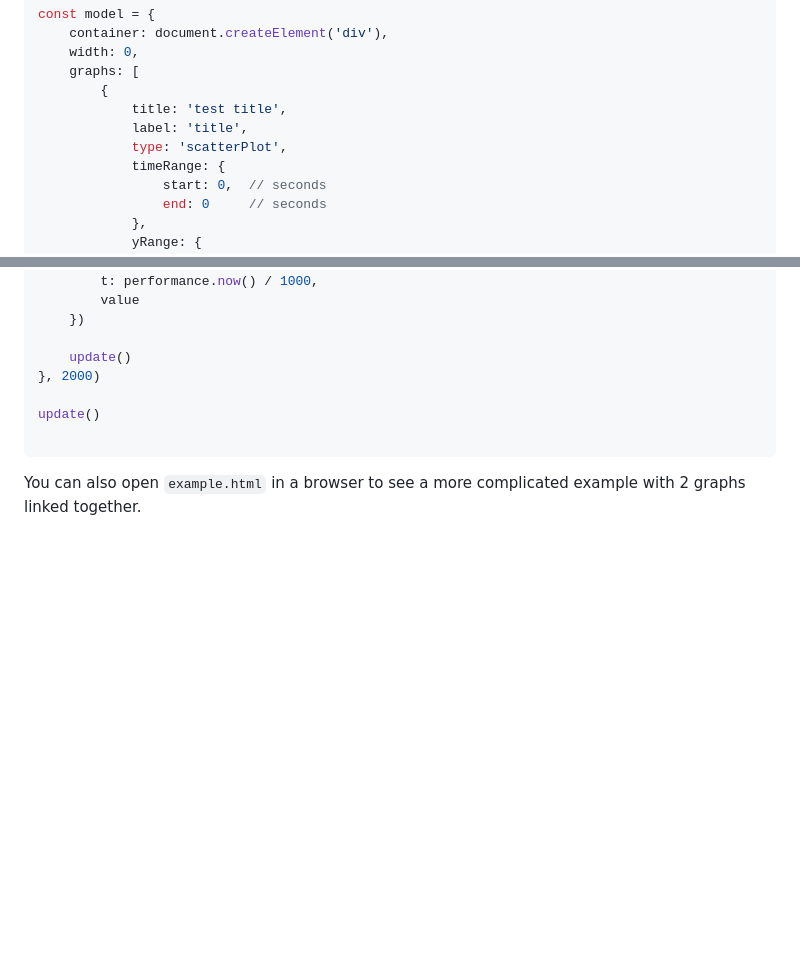
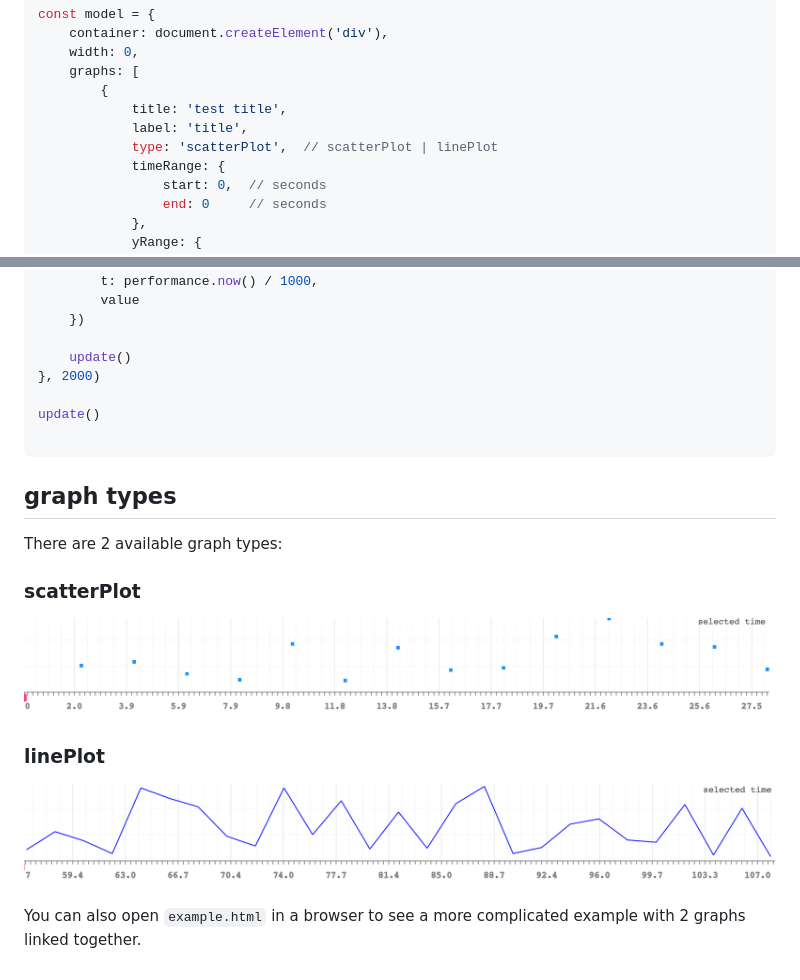
Before and after one commit to mreinstein/snabbdom-timeline, a Markdown page: README.md, 2 parts joined by grey strips. Drawn GitHub-style; pictures changed too: plot-line.png (added), plot-scatter.png (added); blank space fills up the shorter version.

Commit message:
add line plot graph type. fixes #10

````diff
--- a/README.md
+++ b/README.md
@@ -42,7 +42,7 @@ const model = {
         {
             title: 'test title',
             label: 'title',
-            type: 'scatterPlot',
+            type: 'scatterPlot',  // scatterPlot | linePlot
             timeRange: {
                 start: 0,  // seconds
                 end: 0     // seconds
@@ -111,4 +111,18 @@ update()
 
 ```
 
+## graph types
+
+There are 2 available graph types:
+
+### scatterPlot
+
+![alt text](plot-scatter.png "scatter plot graph")
+
+
+### linePlot
+
+![alt text](plot-line.png "line plot graph")
+
+
 You can also open `example.html` in a browser to see a more complicated example with 2 graphs linked together.
````
Also changed, not shown: 2 other files.
